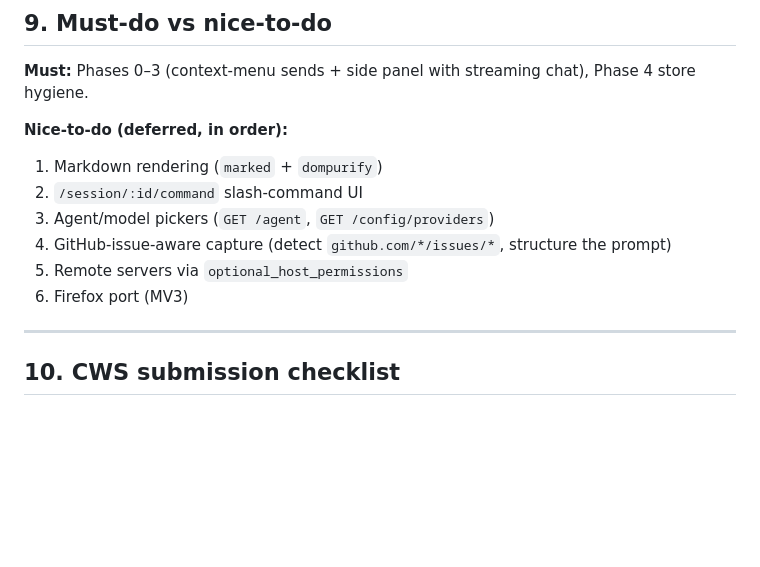
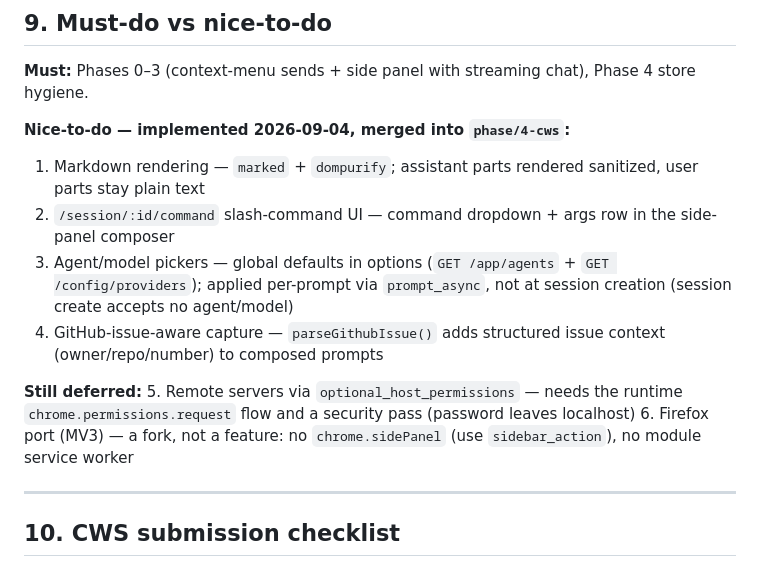
Before and after one commit to mmilidoni/opencode-companion, a Markdown page: PLAN.md, the part around the change. GitHub-like rendering; blank space fills up the shorter version.

Commit message:
docs(plan): mark nice-to-do items 1-4 as implemented and merged

```diff
--- a/PLAN.md
+++ b/PLAN.md
@@ -307,13 +307,15 @@ uses `chrome.sidePanel.open()` (Chrome 116+, hence `minimum_chrome_version: "116
 
 **Must:** Phases 0–3 (context-menu sends + side panel with streaming chat), Phase 4 store hygiene.
 
-**Nice-to-do (deferred, in order):**
-1. Markdown rendering (`marked` + `dompurify`)
-2. `/session/:id/command` slash-command UI
-3. Agent/model pickers (`GET /agent`, `GET /config/providers`)
-4. GitHub-issue-aware capture (detect `github.com/*/issues/*`, structure the prompt)
-5. Remote servers via `optional_host_permissions`
-6. Firefox port (MV3)
+**Nice-to-do — implemented 2026-09-04, merged into `phase/4-cws`:**
+1. Markdown rendering — `marked` + `dompurify`; assistant parts rendered sanitized, user parts stay plain text
+2. `/session/:id/command` slash-command UI — command dropdown + args row in the side-panel composer
+3. Agent/model pickers — global defaults in options (`GET /app/agents` + `GET /config/providers`); applied per-prompt via `prompt_async`, not at session creation (session create accepts no agent/model)
+4. GitHub-issue-aware capture — `parseGithubIssue()` adds structured issue context (owner/repo/number) to composed prompts
+
+**Still deferred:**
+5. Remote servers via `optional_host_permissions` — needs the runtime `chrome.permissions.request` flow and a security pass (password leaves localhost)
+6. Firefox port (MV3) — a fork, not a feature: no `chrome.sidePanel` (use `sidebar_action`), no module service worker
 
 ---
 
```
